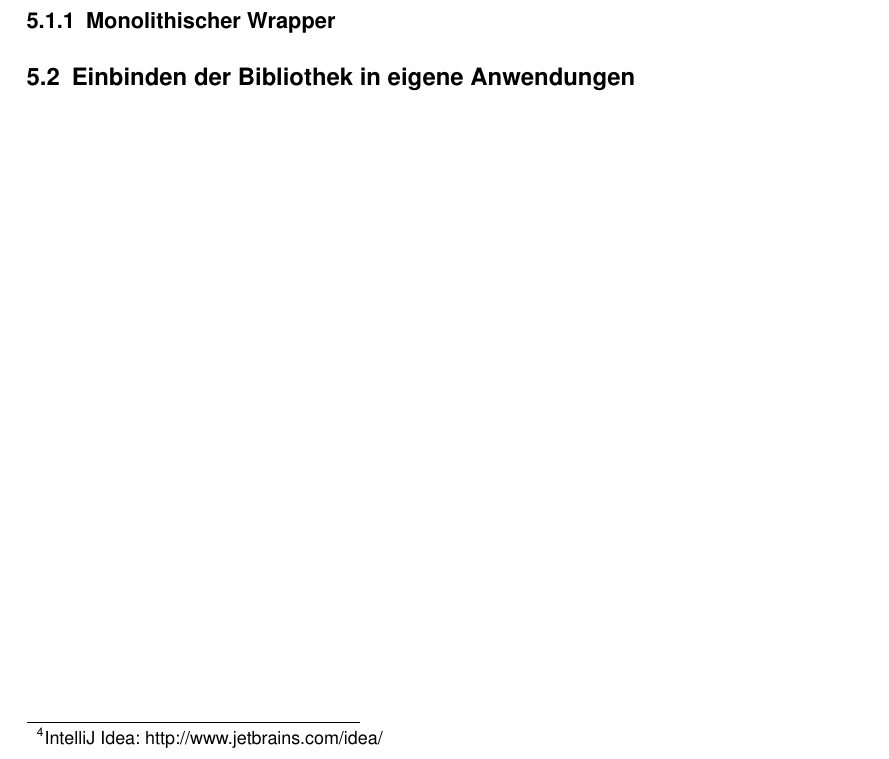
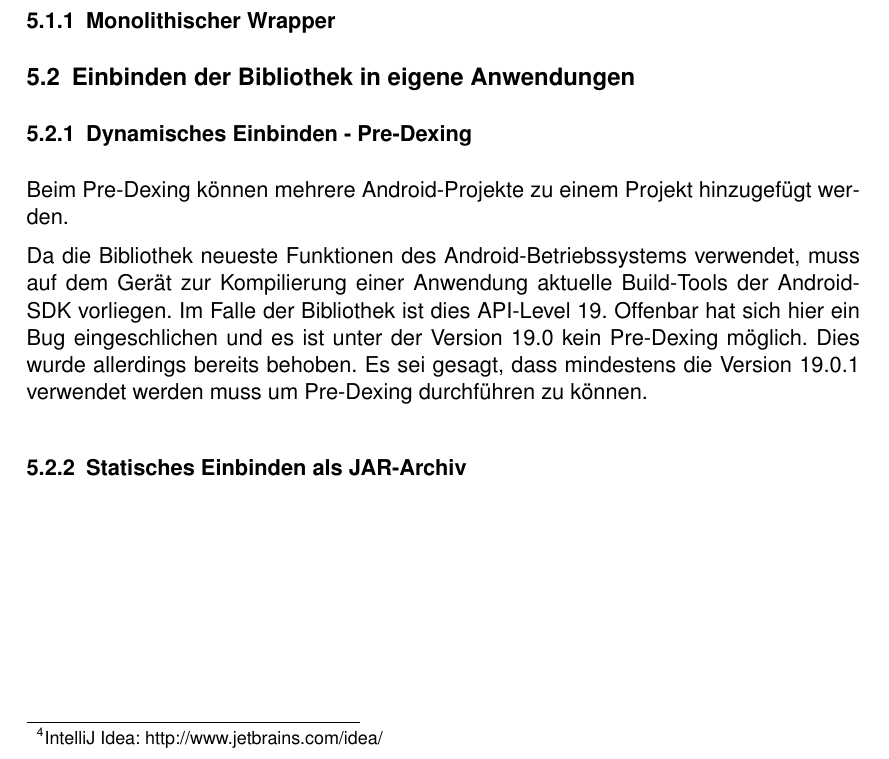
Before and after one commit to Chromdioxyde/hipsterbility, a LaTeX paper (tex/main.tex, which reads tex/content/client.tex): part of page 10 of 12, cut so that both start at the same text. Compiled offline with pdfLaTeX.

Commit message:
pre dexing problem added to client part

```diff
--- a/tex/content/client.tex
+++ b/tex/content/client.tex
@@ -11,3 +11,13 @@ Zur Entwicklung der Bibliothek wurden zwei Projekte verwendet - Einmal das Proje
 \subsubsection{Monolithischer Wrapper}
 
 \subsection{Einbinden der Bibliothek in eigene Anwendungen}
+
+\subsubsection{Dynamisches Einbinden - Pre-Dexing}
+
+Beim Pre-Dexing können mehrere Android-Projekte zu einem Projekt hinzugefügt werden.
+% TODO: updating
+
+Da die Bibliothek neueste Funktionen des Android-Betriebssystems verwendet, muss auf dem  Gerät zur Kompilierung einer Anwendung aktuelle Build-Tools der Android-SDK vorliegen. Im Falle der Bibliothek ist dies API-Level 19. Offenbar hat sich hier ein Bug eingeschlichen und es ist unter der Version 19.0 kein Pre-Dexing möglich. Dies wurde allerdings bereits behoben. Es sei gesagt, dass mindestens die Version 19.0.1 verwendet werden muss um Pre-Dexing durchführen zu können.
+% TODO: update, wichtig? Screenshot?
+
+\subsubsection{Statisches Einbinden als JAR-Archiv}
```
